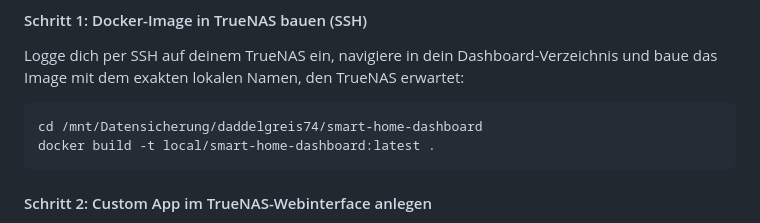
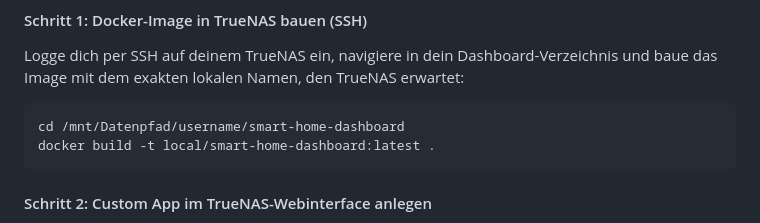
Before and after one commit to Daddelgreis74/smart-home-dashboard, a Markdown page: README.md, the part around the change. GitHub-like rendering.

Commit message:
Fix Docker image build path in README
Updated directory path for building Docker image in TrueNAS.

````diff
--- a/README.md
+++ b/README.md
@@ -185,7 +185,7 @@ Da das Dashboard lokal gebaut wird, verbinden wir den CLI-Build direkt mit dem W
 #### Schritt 1: Docker-Image in TrueNAS bauen (SSH)
 Logge dich per SSH auf deinem TrueNAS ein, navigiere in dein Dashboard-Verzeichnis und baue das Image mit dem exakten lokalen Namen, den TrueNAS erwartet:
 ```bash
-cd /mnt/Datensicherung/daddelgreis74/smart-home-dashboard
+cd /mnt/Datenpfad/username/smart-home-dashboard
 docker build -t local/smart-home-dashboard:latest .
 ```
 
````
